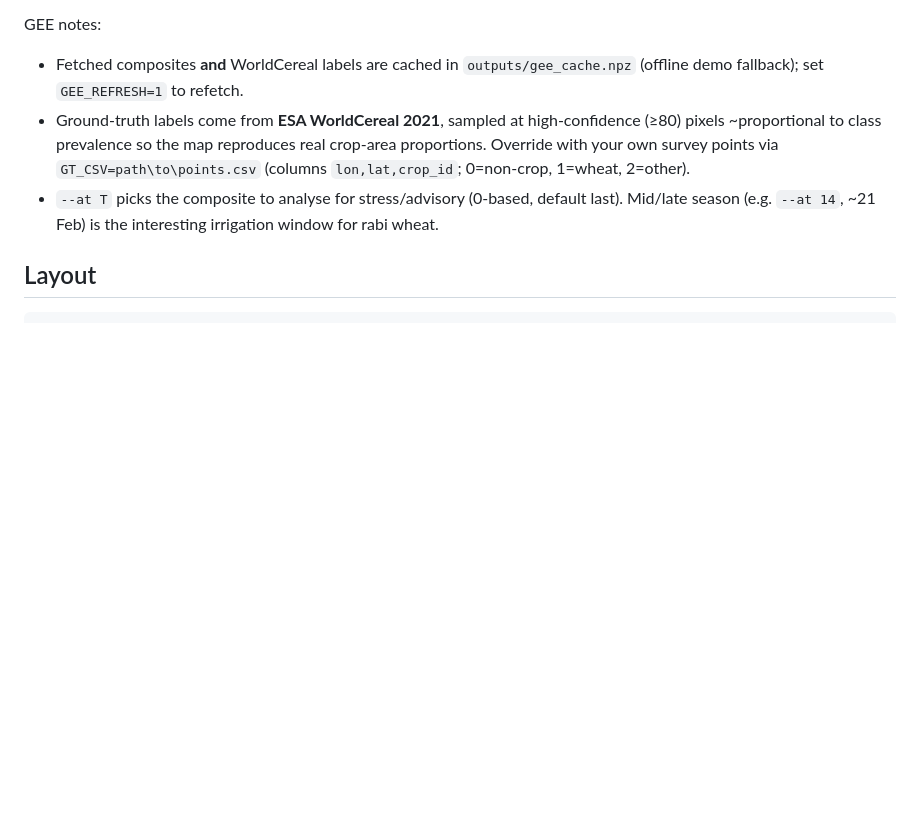
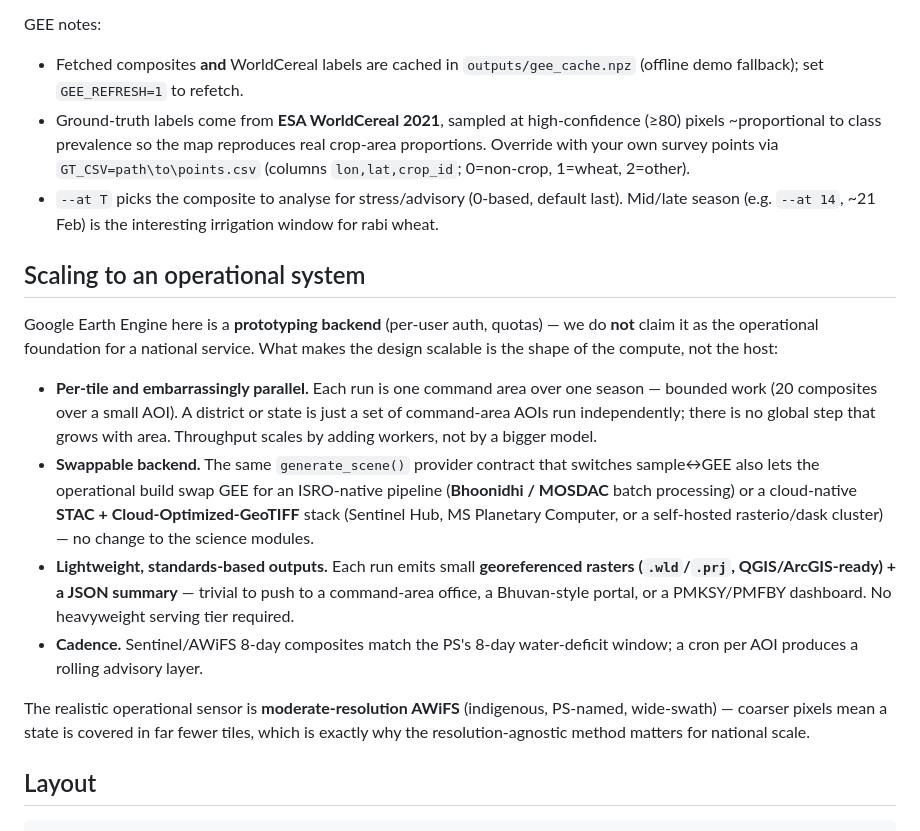
Before and after one commit to Shamratha/agripulse, a Markdown page: README.md, the part around one of its changes. Rendered like a GitHub page; blank space fills up the shorter version.

````diff
--- a/README.md
+++ b/README.md
@@ -147,6 +189,32 @@ GEE notes:
   default last). Mid/late season (e.g. `--at 14`, ~21 Feb) is the interesting
   irrigation window for rabi wheat.
 
+## Scaling to an operational system
+
+Google Earth Engine here is a **prototyping backend** (per-user auth, quotas) —
+we do **not** claim it as the operational foundation for a national service. What
+makes the design scalable is the shape of the compute, not the host:
+
+- **Per-tile and embarrassingly parallel.** Each run is one command area over one
+  season — bounded work (20 composites over a small AOI). A district or state is
+  just a set of command-area AOIs run independently; there is no global step that
+  grows with area. Throughput scales by adding workers, not by a bigger model.
+- **Swappable backend.** The same `generate_scene()` provider contract that
+  switches sample↔GEE also lets the operational build swap GEE for an
+  ISRO-native pipeline (**Bhoonidhi / MOSDAC** batch processing) or a cloud-native
+  **STAC + Cloud-Optimized-GeoTIFF** stack (Sentinel Hub, MS Planetary Computer,
+  or a self-hosted rasterio/dask cluster) — no change to the science modules.
+- **Lightweight, standards-based outputs.** Each run emits small **georeferenced
+  rasters (`.wld`/`.prj`, QGIS/ArcGIS-ready) + a JSON summary** — trivial to push
+  to a command-area office, a Bhuvan-style portal, or a PMKSY/PMFBY dashboard. No
+  heavyweight serving tier required.
+- **Cadence.** Sentinel/AWiFS 8-day composites match the PS's 8-day water-deficit
+  window; a cron per AOI produces a rolling advisory layer.
+
+The realistic operational sensor is **moderate-resolution AWiFS** (indigenous,
+PS-named, wide-swath) — coarser pixels mean a state is covered in far fewer tiles,
+which is exactly why the resolution-agnostic method matters for national scale.
+
 ## Layout
 
 ```
````
Also changed, not shown: other parts of README.md (+47 -5 lines).
